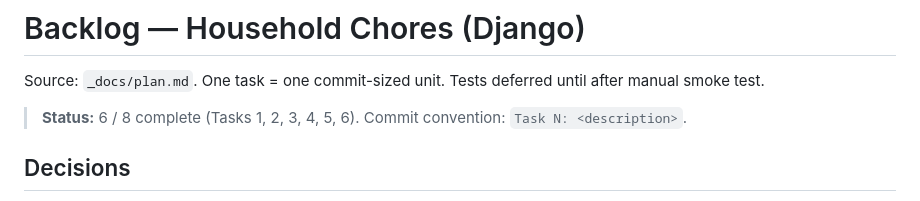
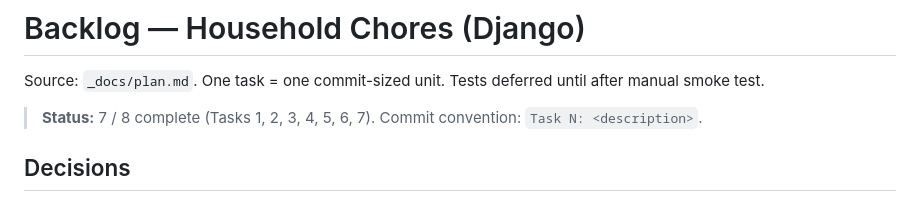
Before and after one commit to mc-alexander/ai-dev-tools-zoomcamp, a Markdown page: 01-ai-native-workflow/_docs/backlog.md, the part around one of its changes. Rendered like a GitHub page.

Commit message:
Mark Task 7 complete in backlog

```diff
--- a/01-ai-native-workflow/_docs/backlog.md
+++ b/01-ai-native-workflow/_docs/backlog.md
@@ -2,7 +2,7 @@
 
 Source: `_docs/plan.md`. One task = one commit-sized unit. Tests deferred until after manual smoke test.
 
-> **Status:** 6 / 8 complete (Tasks 1, 2, 3, 4, 5, 6).
+> **Status:** 7 / 8 complete (Tasks 1, 2, 3, 4, 5, 6, 7).
 > Commit convention: `Task N: <description>`.
 
 ## Decisions
```
Also changed, not shown: other parts of 01-ai-native-workflow/_docs/backlog.md (+1 -1 lines).
